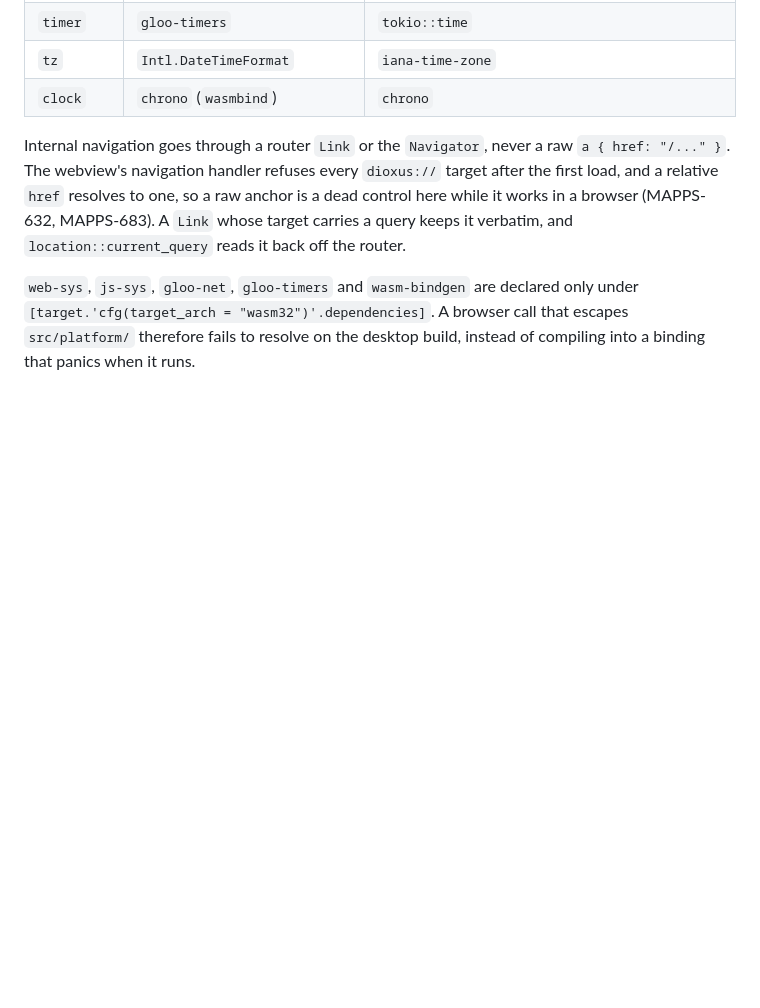
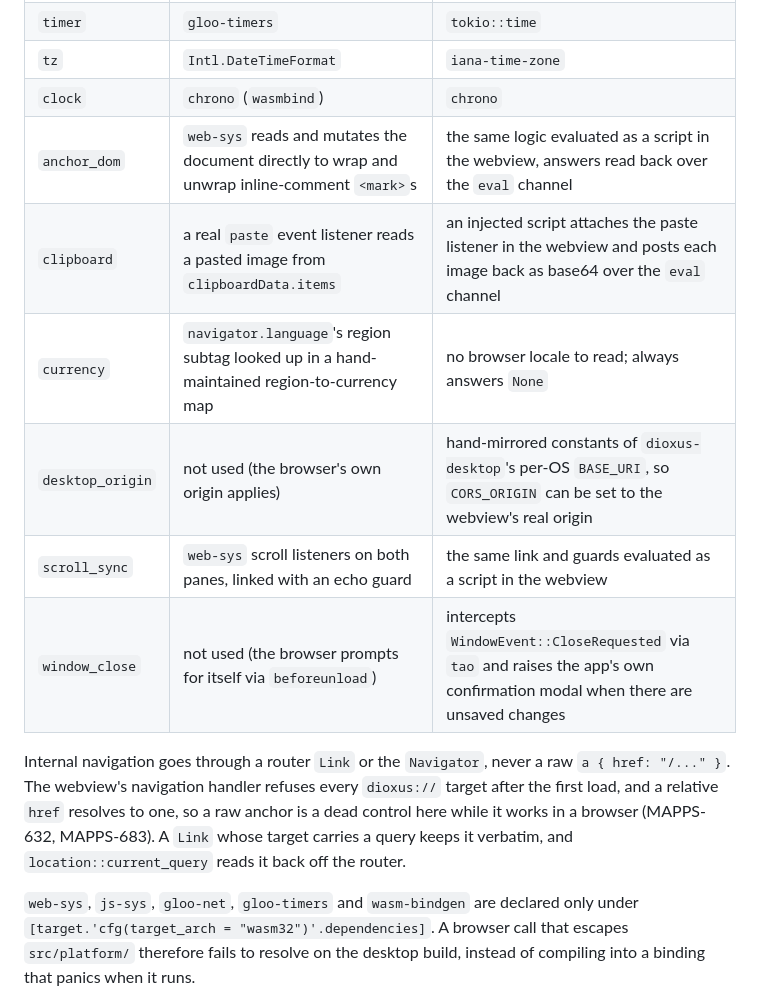
Before and after one commit to psa-systems/mokosh-apps, a Markdown page: docs/desktop.md, the part around the change. Drawn GitHub-style; blank space fills up the shorter version.

Commit message:
docs: add six missing modules to host-boundary table
The host-boundary table in docs/desktop.md listed 12 of the 18 modules in src/platform/, missing anchor_dom, clipboard, currency, desktop_origin, scroll_sync and window_close. Each gets a row stating its browser and desktop implementation, matching the existing rows' shape.

#MAPPS-902

Co-Authored-By: Claude Sonnet 5 <noreply@anthropic.com>

```diff
--- a/docs/desktop.md
+++ b/docs/desktop.md
@@ -167,6 +167,12 @@ Everything the app needs from its host lives in `src/platform/`, split on
 | `timer` | `gloo-timers` | `tokio::time` |
 | `tz` | `Intl.DateTimeFormat` | `iana-time-zone` |
 | `clock` | `chrono` (`wasmbind`) | `chrono` |
+| `anchor_dom` | `web-sys` reads and mutates the document directly to wrap and unwrap inline-comment `<mark>`s | the same logic evaluated as a script in the webview, answers read back over the `eval` channel |
+| `clipboard` | a real `paste` event listener reads a pasted image from `clipboardData.items` | an injected script attaches the paste listener in the webview and posts each image back as base64 over the `eval` channel |
+| `currency` | `navigator.language`'s region subtag looked up in a hand-maintained region-to-currency map | no browser locale to read; always answers `None` |
+| `desktop_origin` | not used (the browser's own origin applies) | hand-mirrored constants of `dioxus-desktop`'s per-OS `BASE_URI`, so `CORS_ORIGIN` can be set to the webview's real origin |
+| `scroll_sync` | `web-sys` scroll listeners on both panes, linked with an echo guard | the same link and guards evaluated as a script in the webview |
+| `window_close` | not used (the browser prompts for itself via `beforeunload`) | intercepts `WindowEvent::CloseRequested` via `tao` and raises the app's own confirmation modal when there are unsaved changes |
 
 Internal navigation goes through a router `Link` or the `Navigator`, never a raw
 `a { href: "/..." }`. The webview's navigation handler refuses every
```
